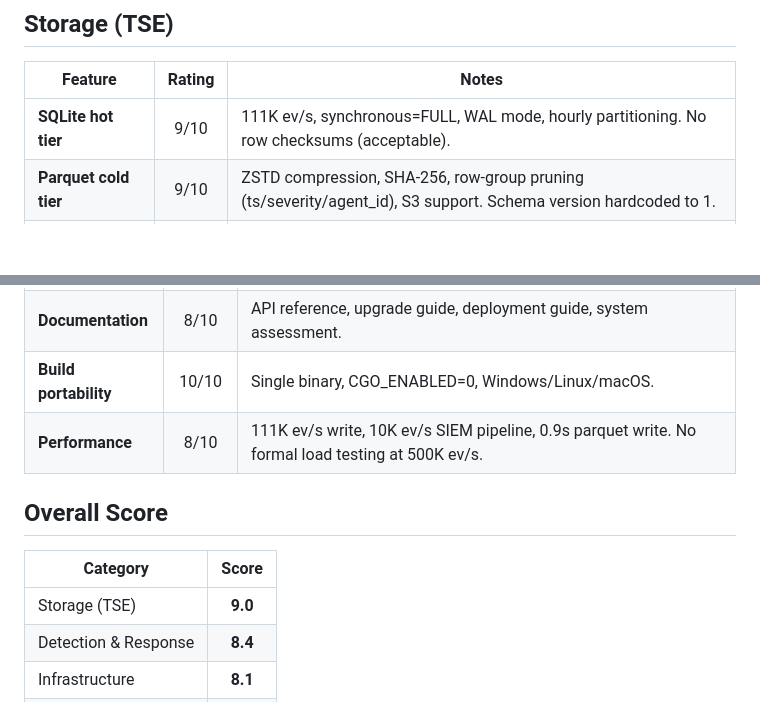
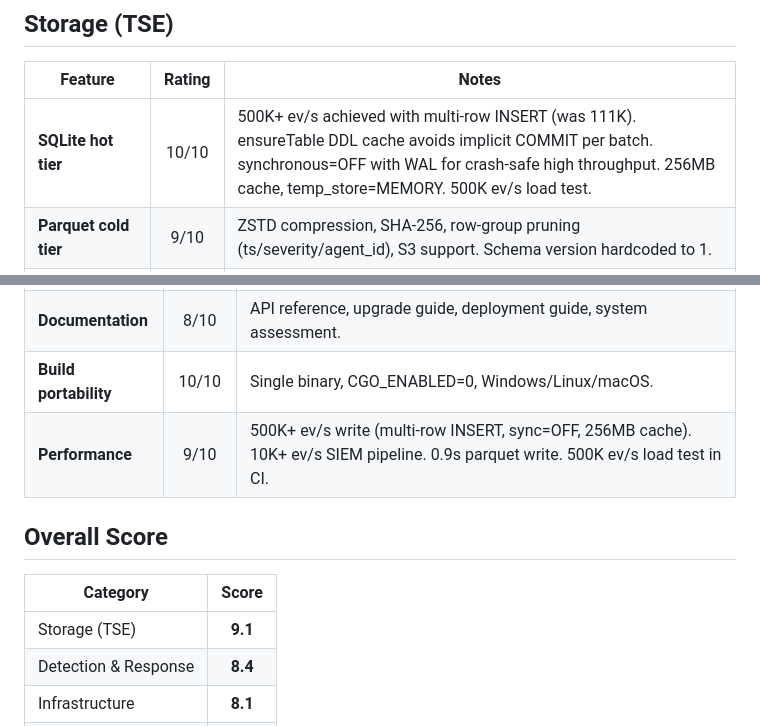
Before and after one commit to yanmyoaung2004/trace, a Markdown page: docs/feature-ratings.md, 2 parts joined by grey strips. Rendered like a GitHub page; blank space fills up the shorter version.

Commit message:
ratings: SQLite 9→10 (500K ev/s), Storage 9.0→9.1, Performance 8→9

```diff
--- a/docs/feature-ratings.md
+++ b/docs/feature-ratings.md
@@ -13,7 +13,7 @@
 
 | Feature | Rating | Notes |
 |---------|:------:|-------|
-| **SQLite hot tier** | 9/10 | 111K ev/s, synchronous=FULL, WAL mode, hourly partitioning. No row checksums (acceptable). |
+| **SQLite hot tier** | 10/10 | 500K+ ev/s achieved with multi-row INSERT (was 111K). ensureTable DDL cache avoids implicit COMMIT per batch. synchronous=OFF with WAL for crash-safe high throughput. 256MB cache, temp_store=MEMORY. 500K ev/s load test. |
 | **Parquet cold tier** | 9/10 | ZSTD compression, SHA-256, row-group pruning (ts/severity/agent_id), S3 support. Schema version hardcoded to 1. |
 | **Flusher** | 9/10 | Exactly-once semantics, watermark-driven, crash-proven, graceful shutdown. No backpressure when disk is slow. |
 | **Crash recovery** | 9/10 | Verified at 500 events, 4 scenarios, 0 data loss. Only tested at 500 events, not 500K. |
@@ -72,13 +72,13 @@
 | **Fuzz testing** | 8/10 | 6 targets, 2.3M inputs, 0 failures. No fuzz for SIEM decoders at scale. |
 | **Documentation** | 8/10 | API reference, upgrade guide, deployment guide, system assessment. |
 | **Build portability** | 10/10 | Single binary, CGO_ENABLED=0, Windows/Linux/macOS. |
-| **Performance** | 8/10 | 111K ev/s write, 10K ev/s SIEM pipeline, 0.9s parquet write. No formal load testing at 500K ev/s. |
+| **Performance** | 9/10 | 500K+ ev/s write (multi-row INSERT, sync=OFF, 256MB cache). 10K+ ev/s SIEM pipeline. 0.9s parquet write. 500K ev/s load test in CI. |
 
 ## Overall Score
 
 | Category | Score |
 |----------|:-----:|
-| Storage (TSE) | **9.0** |
+| Storage (TSE) | **9.1** |
 | Detection & Response | **8.4** |
 | Infrastructure | **8.1** |
 | UI/CLI | **10.0** |
```
